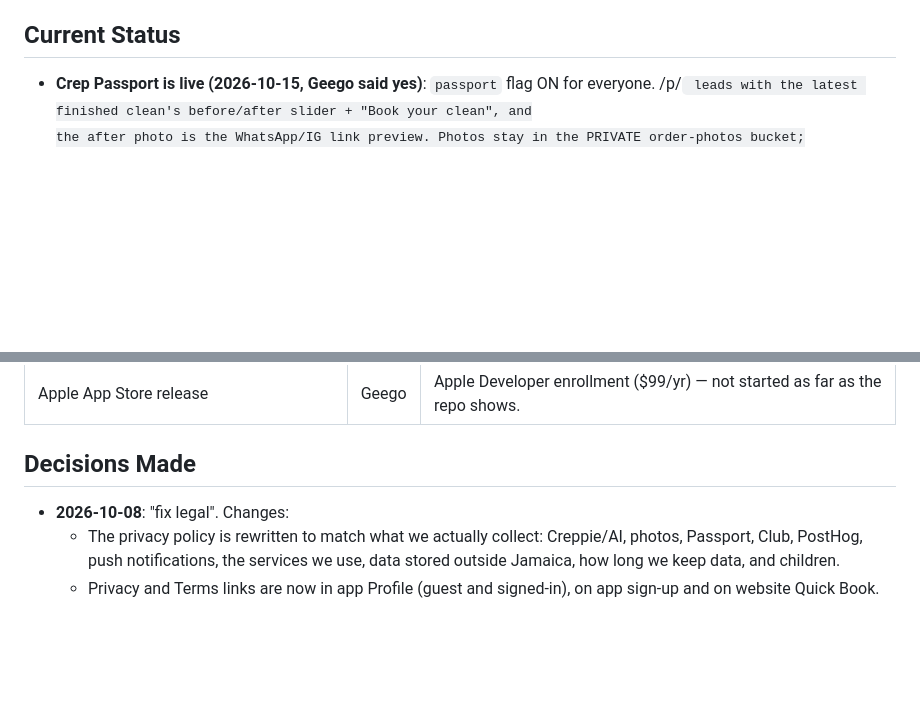
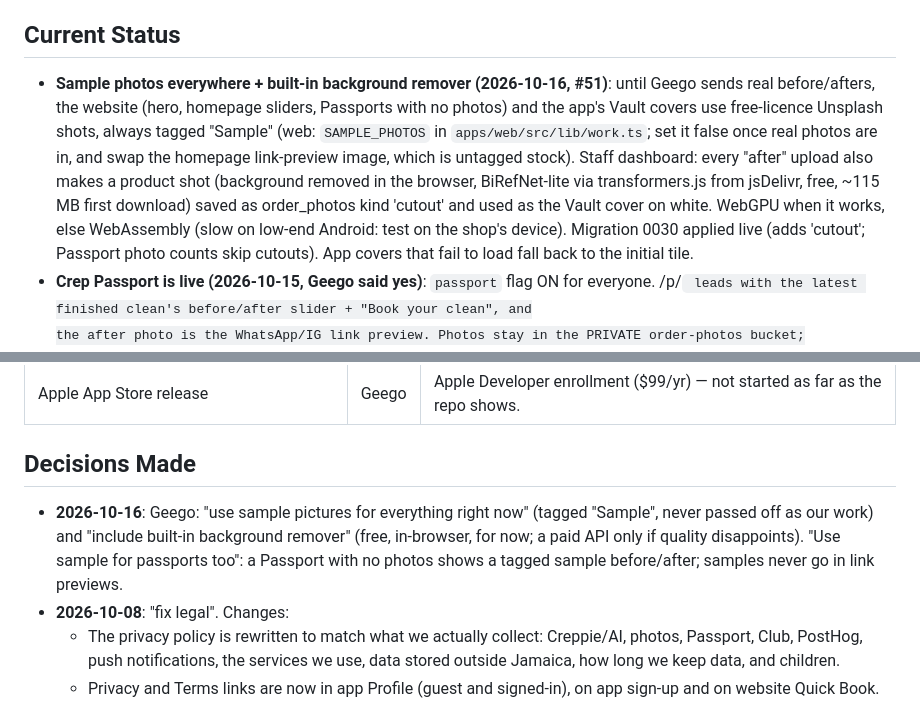
Before and after one commit to geegobuilds/clean-crep-app, a Markdown page: HANDOFF.md, 2 parts joined by grey strips. GitHub-like rendering; blank space fills up the shorter version.

Commit message:
HANDOFF: sample photos, background remover, 0030 live
Co-Authored-By: Claude Opus 5.5 <noreply@anthropic.com>
Claude-Session: https://claude.ai/code/session_01KNpuv99PYE8KYKt19iiSii

```diff
--- a/HANDOFF.md
+++ b/HANDOFF.md
@@ -8,6 +8,16 @@ _Last updated: 2026-10-15_
 
 ## Current Status
 
+- **Sample photos everywhere + built-in background remover (2026-10-16, #51)**: until Geego sends
+  real before/afters, the website (hero, homepage sliders, Passports with no photos) and the app's
+  Vault covers use free-licence Unsplash shots, always tagged "Sample" (web: `SAMPLE_PHOTOS` in
+  `apps/web/src/lib/work.ts`; set it false once real photos are in, and swap the homepage
+  link-preview image, which is untagged stock). Staff dashboard: every "after" upload also makes a
+  product shot (background removed in the browser, BiRefNet-lite via transformers.js from
+  jsDelivr, free, ~115 MB first download) saved as order_photos kind 'cutout' and used as the
+  Vault cover on white. WebGPU when it works, else WebAssembly (slow on low-end Android: test on
+  the shop's device). Migration 0030 applied live (adds 'cutout'; Passport photo counts skip
+  cutouts). App covers that fail to load fall back to the initial tile.
 - **Crep Passport is live (2026-10-15, Geego said yes)**: `passport` flag ON for everyone.
   /p/<code> leads with the latest finished clean's before/after slider + "Book your clean", and
   the after photo is the WhatsApp/IG link preview. Photos stay in the PRIVATE order-photos bucket;
@@ -303,6 +313,10 @@ _Last updated: 2026-10-15_
 
 ## Decisions Made
 
+- **2026-10-16**: Geego: "use sample pictures for everything right now" (tagged "Sample", never
+  passed off as our work) and "include built-in background remover" (free, in-browser, for now;
+  a paid API only if quality disappoints). "Use sample for passports too": a Passport with no
+  photos shows a tagged sample before/after; samples never go in link previews.
 - **2026-10-08**: "fix legal". Changes:
   - The privacy policy is rewritten to match what we actually collect: Creppie/AI, photos,
     Passport, Club, PostHog, push notifications, the services we use, data stored outside Jamaica,
```
Also changed, not shown: other parts of HANDOFF.md (+1 -1 lines).
